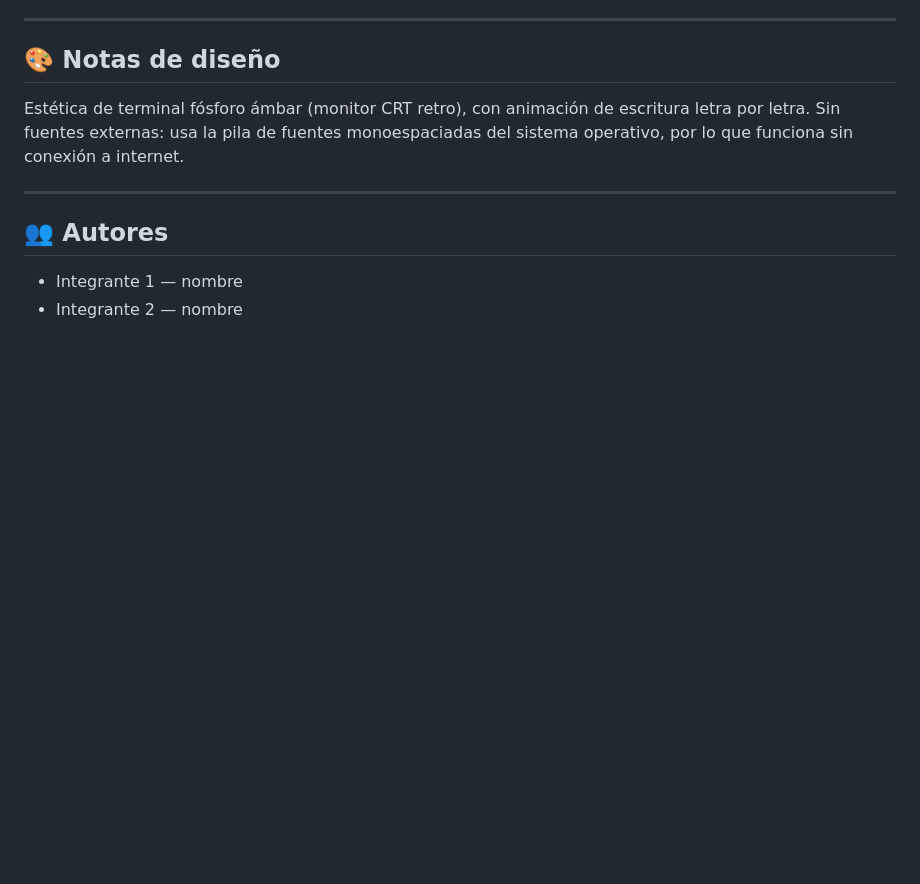
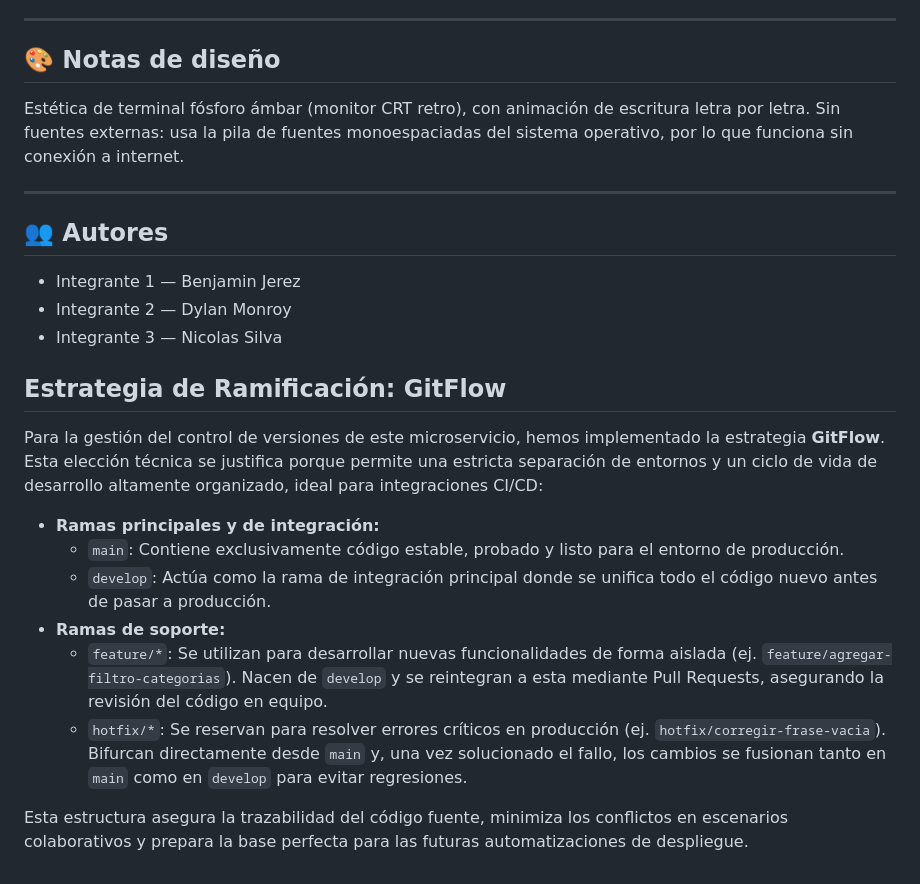
Before and after one commit to MKbenjA9/Evaluacion1Devops, a Markdown page: README.md, the part around the change. GitHub-like rendering; blank space fills up the shorter version.

```diff
--- a/README.md
+++ b/README.md
@@ -83,5 +83,20 @@ Estética de terminal fósforo ámbar (monitor CRT retro), con animación de esc
 
 ## 👥 Autores
 
-- Integrante 1 — nombre
-- Integrante 2 — nombre
+- Integrante 1 — Benjamin Jerez
+- Integrante 2 — Dylan Monroy
+- Integrante 3 — Nicolas Silva
+
+
+## Estrategia de Ramificación: GitFlow
+
+Para la gestión del control de versiones de este microservicio, hemos implementado la estrategia **GitFlow**. Esta elección técnica se justifica porque permite una estricta separación de entornos y un ciclo de vida de desarrollo altamente organizado, ideal para integraciones CI/CD:
+
+*   **Ramas principales y de integración:**
+    *   `main`: Contiene exclusivamente código estable, probado y listo para el entorno de producción.
+    *   `develop`: Actúa como la rama de integración principal donde se unifica todo el código nuevo antes de pasar a producción.
+*   **Ramas de soporte:**
+    *   `feature/*`: Se utilizan para desarrollar nuevas funcionalidades de forma aislada (ej. `feature/agregar-filtro-categorias`). Nacen de `develop` y se reintegran a esta mediante Pull Requests, asegurando la revisión del código en equipo.
+    *   `hotfix/*`: Se reservan para resolver errores críticos en producción (ej. `hotfix/corregir-frase-vacia`). Bifurcan directamente desde `main` y, una vez solucionado el fallo, los cambios se fusionan tanto en `main` como en `develop` para evitar regresiones.
+
+Esta estructura asegura la trazabilidad del código fuente, minimiza los conflictos en escenarios colaborativos y prepara la base perfecta para las futuras automatizaciones de despliegue.
```
